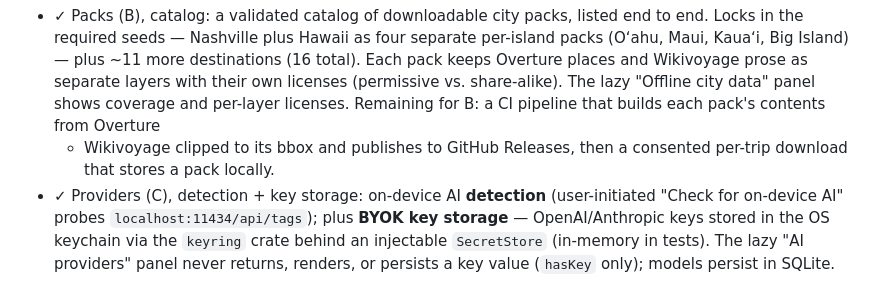
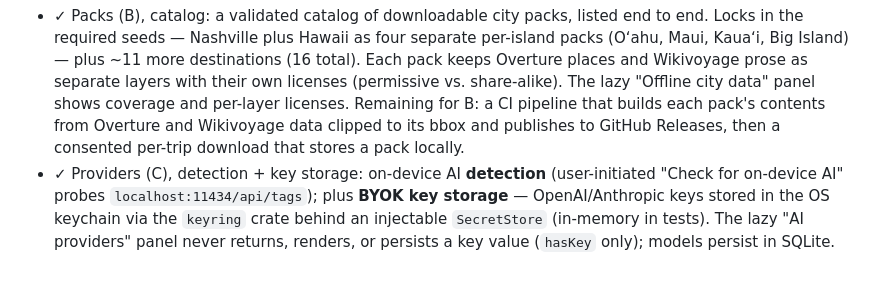
Before and after one commit to udhawan97/Voyalier, a Markdown page: docs/roadmap/ROADMAP.md, the part around the change. GitHub-like rendering.

Commit message:
Docs: fix roadmap markdown formatting for pack catalog entry
Co-Authored-By: Claude Opus 4.8 <noreply@anthropic.com>

```diff
--- a/docs/roadmap/ROADMAP.md
+++ b/docs/roadmap/ROADMAP.md
@@ -63,8 +63,8 @@ Contract surface proposed in ADR-0003; sequenced A (sourced readiness) → D
   as separate layers with their own licenses (permissive vs. share-alike). The
   lazy "Offline city data" panel shows coverage and per-layer licenses.
   Remaining for B: a CI pipeline that builds each pack's contents from Overture
-  + Wikivoyage clipped to its bbox and publishes to GitHub Releases, then a
-  consented per-trip download that stores a pack locally.
+  and Wikivoyage data clipped to its bbox and publishes to GitHub Releases, then
+  a consented per-trip download that stores a pack locally.
 - ✓ Providers (C), detection + key storage: on-device AI **detection**
   (user-initiated "Check for on-device AI" probes `localhost:11434/api/tags`);
   plus **BYOK key storage** — OpenAI/Anthropic keys stored in the OS keychain
```
